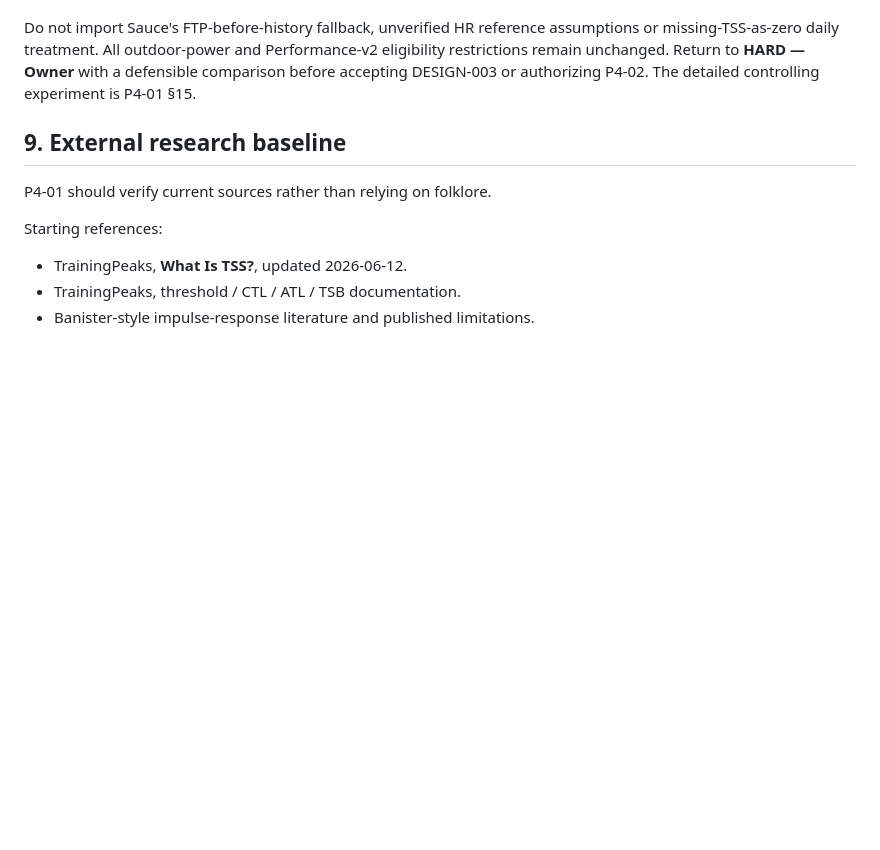
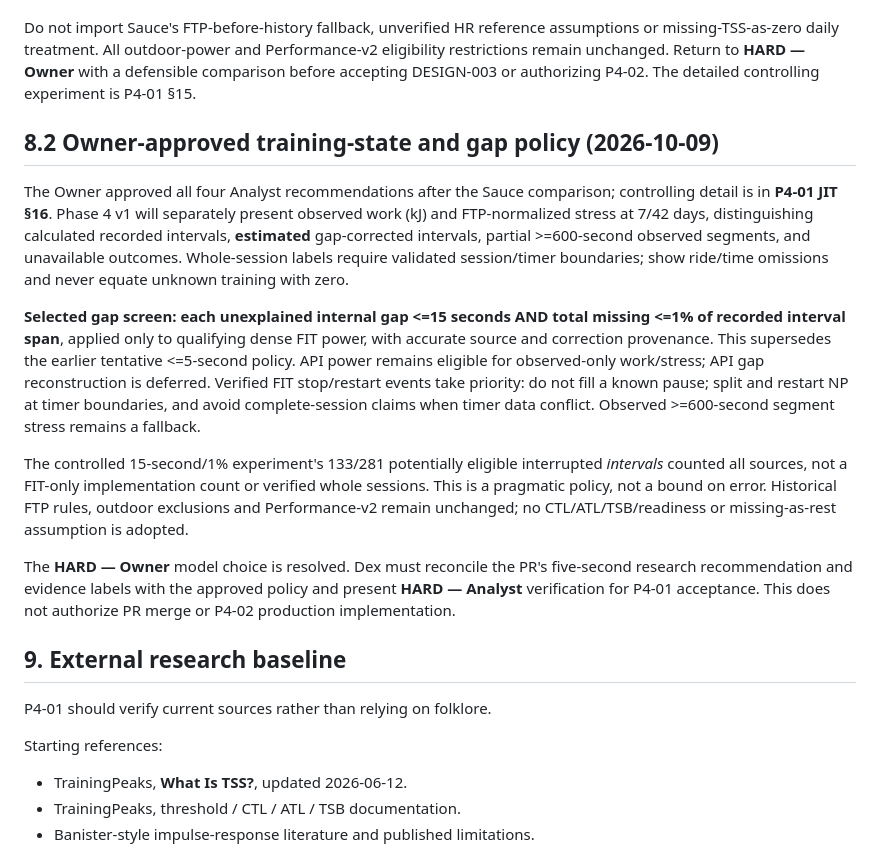
Before and after one commit to k14krug/my_strava, a Markdown page: docs/PHASE_4_ACCEPTANCE.md, the part around the change. GitHub-like rendering; blank space fills up the shorter version.

Commit message:
Record Owner-approved 15s FIT-only stress estimate acceptance rules

```diff
--- a/docs/PHASE_4_ACCEPTANCE.md
+++ b/docs/PHASE_4_ACCEPTANCE.md
@@ -181,6 +181,16 @@ Performance-v2 eligibility restrictions remain unchanged. Return to
 **HARD — Owner** with a defensible comparison before accepting DESIGN-003
 or authorizing P4-02. The detailed controlling experiment is P4-01 §15.
 
+## 8.2 Owner-approved training-state and gap policy (2026-10-09)
+
+The Owner approved all four Analyst recommendations after the Sauce comparison; controlling detail is in **P4-01 JIT §16**. Phase 4 v1 will separately present observed work (kJ) and FTP-normalized stress at 7/42 days, distinguishing calculated recorded intervals, **estimated** gap-corrected intervals, partial >=600-second observed segments, and unavailable outcomes. Whole-session labels require validated session/timer boundaries; show ride/time omissions and never equate unknown training with zero.
+
+**Selected gap screen: each unexplained internal gap <=15 seconds AND total missing <=1% of recorded interval span**, applied only to qualifying dense FIT power, with accurate source and correction provenance. This supersedes the earlier tentative <=5-second policy. API power remains eligible for observed-only work/stress; API gap reconstruction is deferred. Verified FIT stop/restart events take priority: do not fill a known pause; split and restart NP at timer boundaries, and avoid complete-session claims when timer data conflict. Observed >=600-second segment stress remains a fallback.
+
+The controlled 15-second/1% experiment's 133/281 potentially eligible interrupted *intervals* counted all sources, not a FIT-only implementation count or verified whole sessions. This is a pragmatic policy, not a bound on error. Historical FTP rules, outdoor exclusions and Performance-v2 remain unchanged; no CTL/ATL/TSB/readiness or missing-as-rest assumption is adopted.
+
+The **HARD — Owner** model choice is resolved. Dex must reconcile the PR's five-second research recommendation and evidence labels with the approved policy and present **HARD — Analyst** verification for P4-01 acceptance. This does not authorize PR merge or P4-02 production implementation.
+
 ## 9. External research baseline
 
 P4-01 should verify current sources rather than relying on folklore.
```
